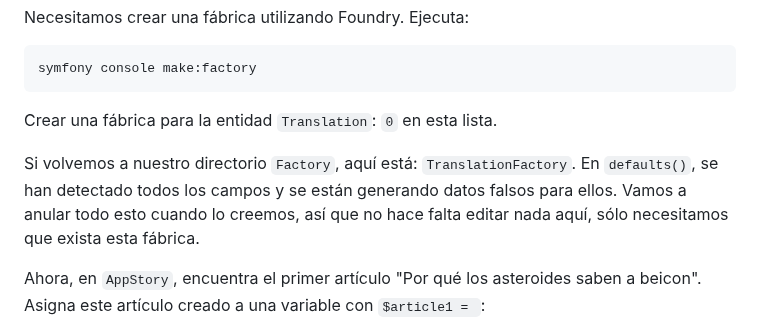
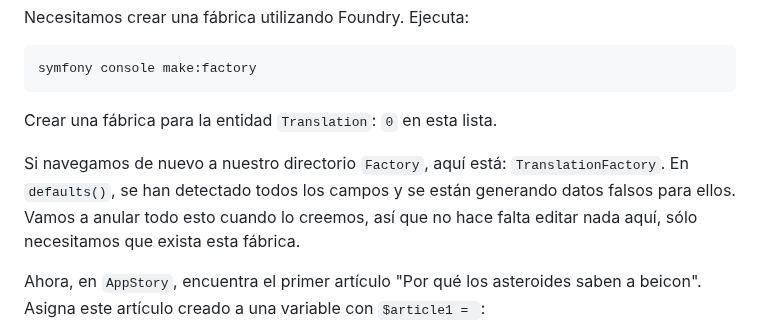
Before and after one commit to SymfonyCasts/bundle-development, a Markdown page: sfcasts/es/translatable-mapping.md, the part around the change. Rendered like a GitHub page.

Commit message:
[skip course ci] Add/Update course file sfcasts/es/translatable-mapping.md

```diff
--- a/sfcasts/es/translatable-mapping.md
+++ b/sfcasts/es/translatable-mapping.md
@@ -66,7 +66,7 @@ symfony console make:factory
 
 Crear una fábrica para la entidad `Translation`: `0` en esta lista.
 
-Si volvemos a nuestro directorio `Factory`, aquí está: `TranslationFactory`. En `defaults()`, se han detectado todos los campos y se están generando datos falsos para ellos. Vamos a anular todo esto cuando lo creemos, así que no hace falta editar nada aquí, sólo necesitamos que exista esta fábrica.
+Si navegamos de nuevo a nuestro directorio `Factory`, aquí está: `TranslationFactory`. En `defaults()`, se han detectado todos los campos y se están generando datos falsos para ellos. Vamos a anular todo esto cuando lo creemos, así que no hace falta editar nada aquí, sólo necesitamos que exista esta fábrica.
 
 Ahora, en `AppStory`, encuentra el primer artículo "Por qué los asteroides saben a beicon". Asigna este artículo creado a una variable con `$article1 = `:
 
```
